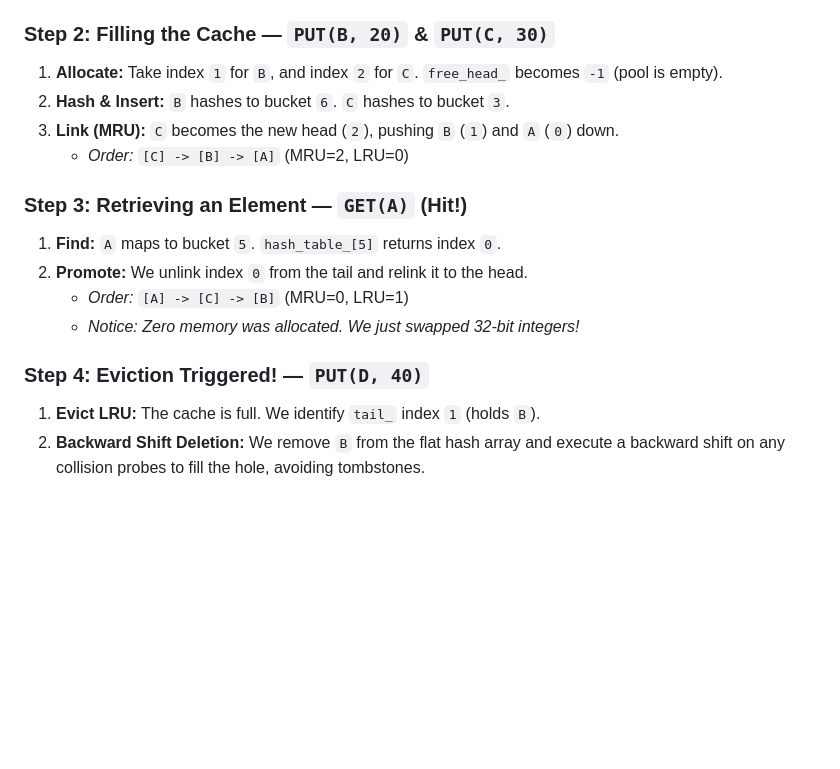
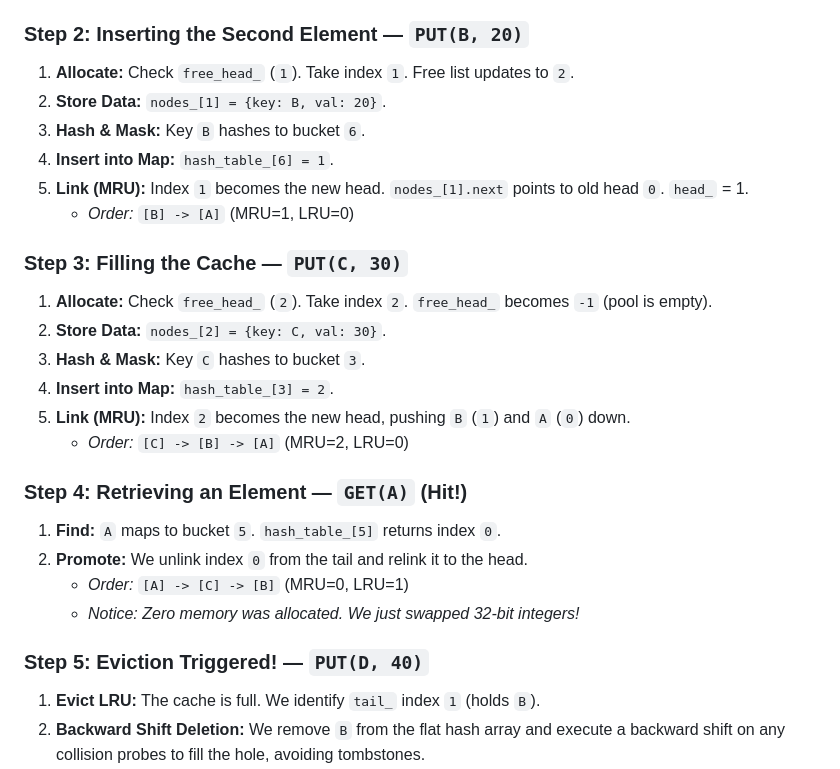
Before and after one commit to TY-SO-N/LRU_Cache, a Markdown page: README.md, the part around the change. Drawn GitHub-style; blank space fills up the shorter version.

Commit message:
Split PUT operations in algorithmic dry run for clarity

```diff
--- a/README.md
+++ b/README.md
@@ -167,19 +167,29 @@ Let's do an in-depth code trace of exactly what happens when elements are insert
 5. **Link (MRU):** Index `0` is the only item. `head_` and `tail_` = 0.
    * *Order:* `[A]` (MRU=0, LRU=0)
 
-### Step 2: Filling the Cache — `PUT(B, 20)` & `PUT(C, 30)`
-1. **Allocate:** Take index `1` for `B`, and index `2` for `C`. `free_head_` becomes `-1` (pool is empty).
-2. **Hash & Insert:** `B` hashes to bucket `6`. `C` hashes to bucket `3`.
-3. **Link (MRU):** `C` becomes the new head (`2`), pushing `B` (`1`) and `A` (`0`) down.
+### Step 2: Inserting the Second Element — `PUT(B, 20)`
+1. **Allocate:** Check `free_head_` (`1`). Take index `1`. Free list updates to `2`.
+2. **Store Data:** `nodes_[1] = {key: B, val: 20}`.
+3. **Hash & Mask:** Key `B` hashes to bucket `6`.
+4. **Insert into Map:** `hash_table_[6] = 1`.
+5. **Link (MRU):** Index `1` becomes the new head. `nodes_[1].next` points to old head `0`. `head_` = 1.
+   * *Order:* `[B] -> [A]` (MRU=1, LRU=0)
+
+### Step 3: Filling the Cache — `PUT(C, 30)`
+1. **Allocate:** Check `free_head_` (`2`). Take index `2`. `free_head_` becomes `-1` (pool is empty).
+2. **Store Data:** `nodes_[2] = {key: C, val: 30}`.
+3. **Hash & Mask:** Key `C` hashes to bucket `3`.
+4. **Insert into Map:** `hash_table_[3] = 2`.
+5. **Link (MRU):** Index `2` becomes the new head, pushing `B` (`1`) and `A` (`0`) down.
    * *Order:* `[C] -> [B] -> [A]` (MRU=2, LRU=0)
 
-### Step 3: Retrieving an Element — `GET(A)` (Hit!)
+### Step 4: Retrieving an Element — `GET(A)` (Hit!)
 1. **Find:** `A` maps to bucket `5`. `hash_table_[5]` returns index `0`.
 2. **Promote:** We unlink index `0` from the tail and relink it to the head.
    * *Order:* `[A] -> [C] -> [B]` (MRU=0, LRU=1)
    * *Notice: Zero memory was allocated. We just swapped 32-bit integers!*
 
-### Step 4: Eviction Triggered! — `PUT(D, 40)`
+### Step 5: Eviction Triggered! — `PUT(D, 40)`
 1. **Evict LRU:** The cache is full. We identify `tail_` index `1` (holds `B`).
 2. **Backward Shift Deletion:** We remove `B` from the flat hash array and execute a backward shift on any collision probes to fill the hole, avoiding tombstones.
 3. **Reuse Memory:** Index `1` is pushed back to the Free List, then immediately popped to store `D`.
```
